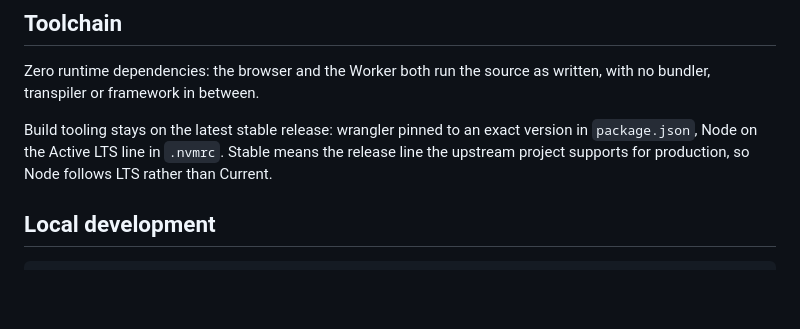
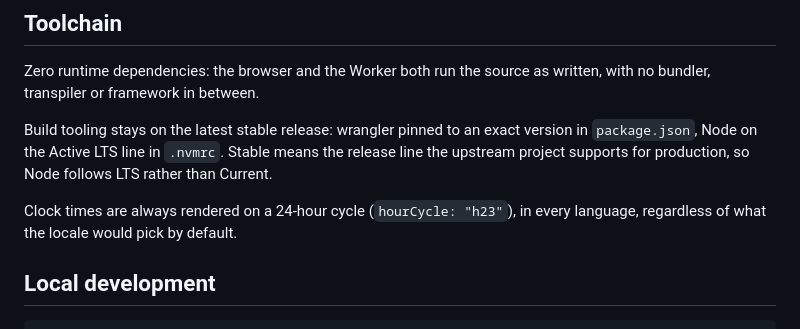
Before and after one commit to VasilisPngs/GymTracker, a Markdown page: README.md, the part around the change. Rendered like a GitHub page; blank space fills up the shorter version.

Commit message:
Write down the 24-hour clock rule
Co-Authored-By: Claude Opus 5 <noreply@anthropic.com>
Claude-Session: https://claude.ai/code/session_01UYiv4Rv1DPHjAHXqQVXEru

````diff
--- a/README.md
+++ b/README.md
@@ -113,6 +113,9 @@ version in `package.json`, Node on the Active LTS line in `.nvmrc`. Stable
 means the release line the upstream project supports for production, so Node
 follows LTS rather than Current.
 
+Clock times are always rendered on a 24-hour cycle (`hourCycle: "h23"`),
+in every language, regardless of what the locale would pick by default.
+
 ## Local development
 
 ```sh
````
